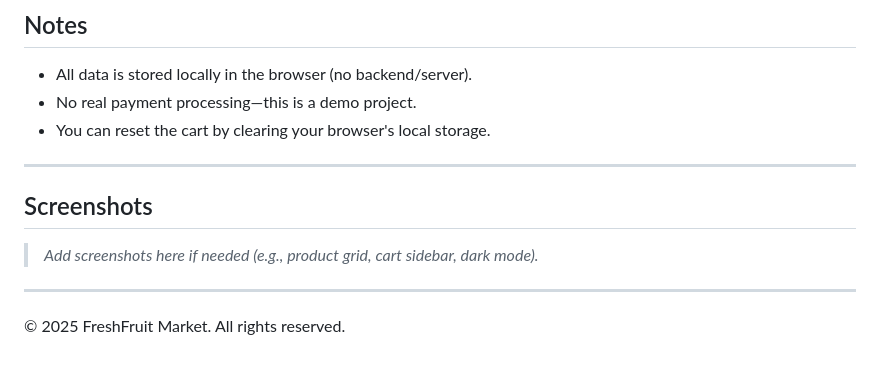
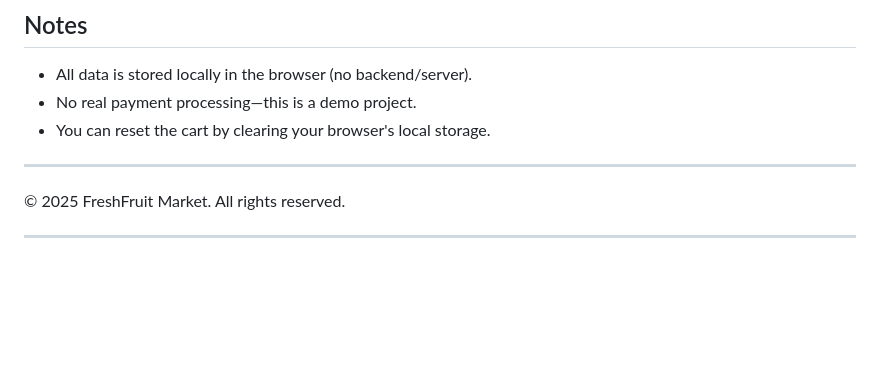
Before and after one commit to thanapdev/project-demo-store, a Markdown page: README.md, the part around the change. Rendered like a GitHub page; blank space fills up the shorter version.

```diff
--- a/README.md
+++ b/README.md
@@ -112,10 +112,6 @@ project-demo-store/
 
 ---
 
-## Screenshots
-
-> _Add screenshots here if needed (e.g., product grid, cart sidebar, dark mode)._
+© 2025 FreshFruit Market. All rights reserved.
 
 ---
-
-© 2025 FreshFruit Market. All rights reserved.
```
